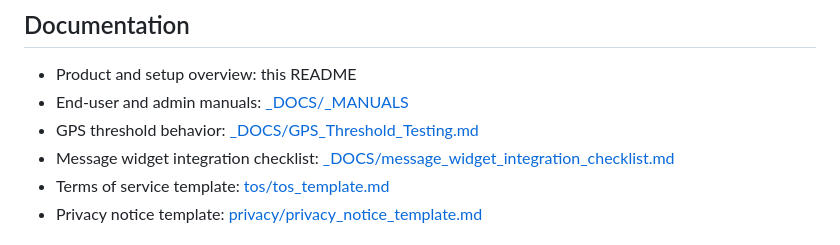
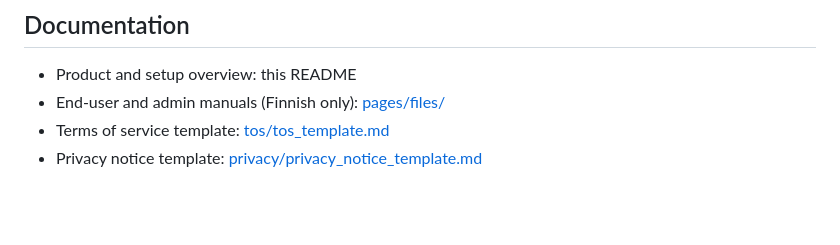
Before and after one commit to UniVaasaDigiEco/HAVU, a Markdown page: README.md, the part around the change. GitHub-like rendering; blank space fills up the shorter version.

Commit message:
Update documentation links to reflect Finnish-only manuals

```diff
--- a/README.md
+++ b/README.md
@@ -97,9 +97,7 @@ To use them:
 ## Documentation
 
 - Product and setup overview: this README
-- End-user and admin manuals: [_DOCS/_MANUALS](_DOCS/_MANUALS)
-- GPS threshold behavior: [_DOCS/GPS_Threshold_Testing.md](_DOCS/GPS_Threshold_Testing.md)
-- Message widget integration checklist: [_DOCS/message_widget_integration_checklist.md](_DOCS/message_widget_integration_checklist.md)
+- End-user and admin manuals (Finnish only): [pages/files/](pages/files/)
 - Terms of service template: [tos/tos_template.md](tos/tos_template.md)
 - Privacy notice template: [privacy/privacy_notice_template.md](privacy/privacy_notice_template.md)
 
```
